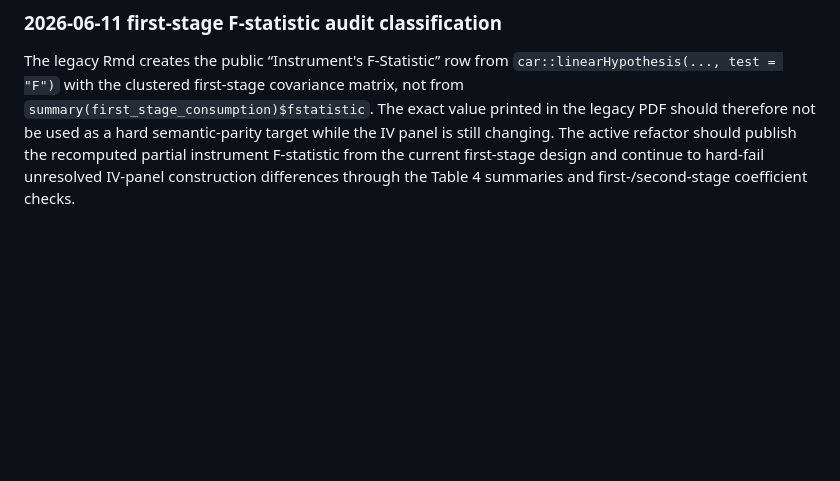
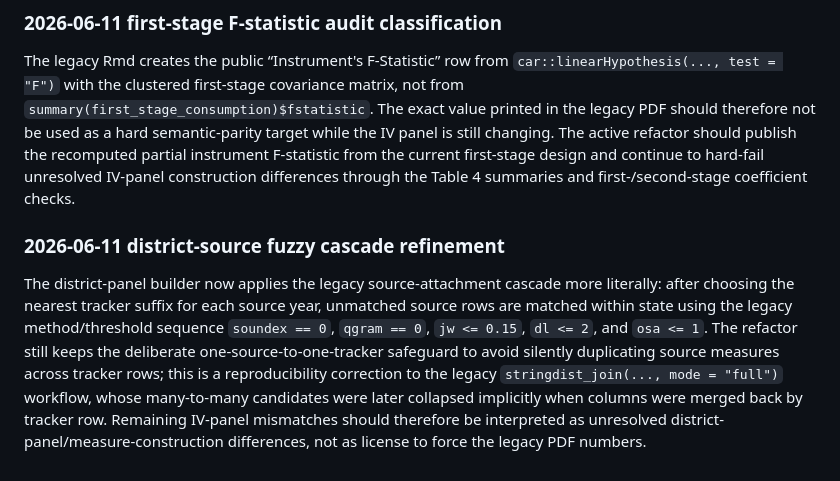
Before and after one commit to rishavbroy/emi-inequality-india, a Markdown page: docs/refactor/legacy_semantic_refactor_audit.md, the part around the change. GitHub-like rendering; blank space fills up the shorter version.

Commit message:
Document district source fuzzy-matching refinement

```diff
--- a/docs/refactor/legacy_semantic_refactor_audit.md
+++ b/docs/refactor/legacy_semantic_refactor_audit.md
@@ -34,3 +34,7 @@ The active panel builder now attaches source datasets using the same nearest-yea
 ### 2026-06-11 first-stage F-statistic audit classification
 
 The legacy Rmd creates the public “Instrument's F-Statistic” row from `car::linearHypothesis(..., test = "F")` with the clustered first-stage covariance matrix, not from `summary(first_stage_consumption)$fstatistic`. The exact value printed in the legacy PDF should therefore not be used as a hard semantic-parity target while the IV panel is still changing. The active refactor should publish the recomputed partial instrument F-statistic from the current first-stage design and continue to hard-fail unresolved IV-panel construction differences through the Table 4 summaries and first-/second-stage coefficient checks.
+
+### 2026-06-11 district-source fuzzy cascade refinement
+
+The district-panel builder now applies the legacy source-attachment cascade more literally: after choosing the nearest tracker suffix for each source year, unmatched source rows are matched within state using the legacy method/threshold sequence `soundex == 0`, `qgram == 0`, `jw <= 0.15`, `dl <= 2`, and `osa <= 1`. The refactor still keeps the deliberate one-source-to-one-tracker safeguard to avoid silently duplicating source measures across tracker rows; this is a reproducibility correction to the legacy `stringdist_join(..., mode = "full")` workflow, whose many-to-many candidates were later collapsed implicitly when columns were merged back by tracker row. Remaining IV-panel mismatches should therefore be interpreted as unresolved district-panel/measure-construction differences, not as license to force the legacy PDF numbers.
```
